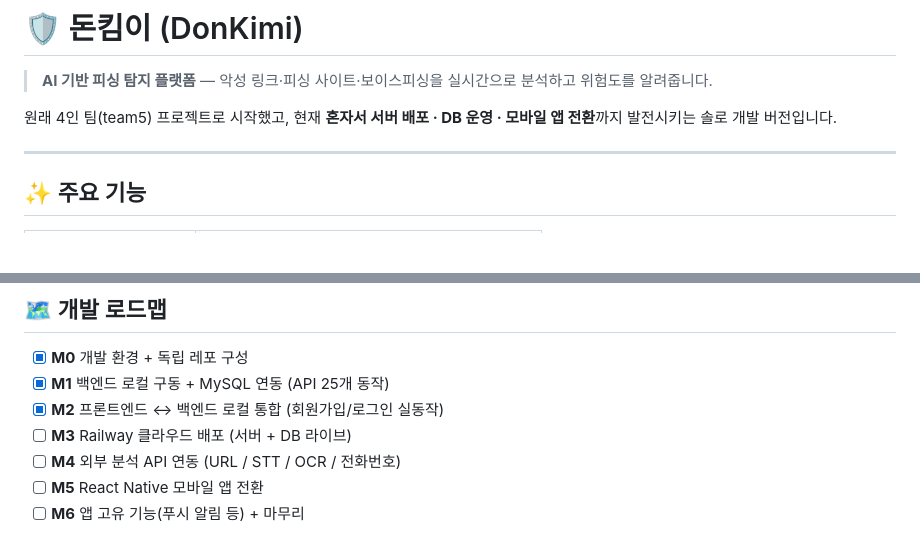
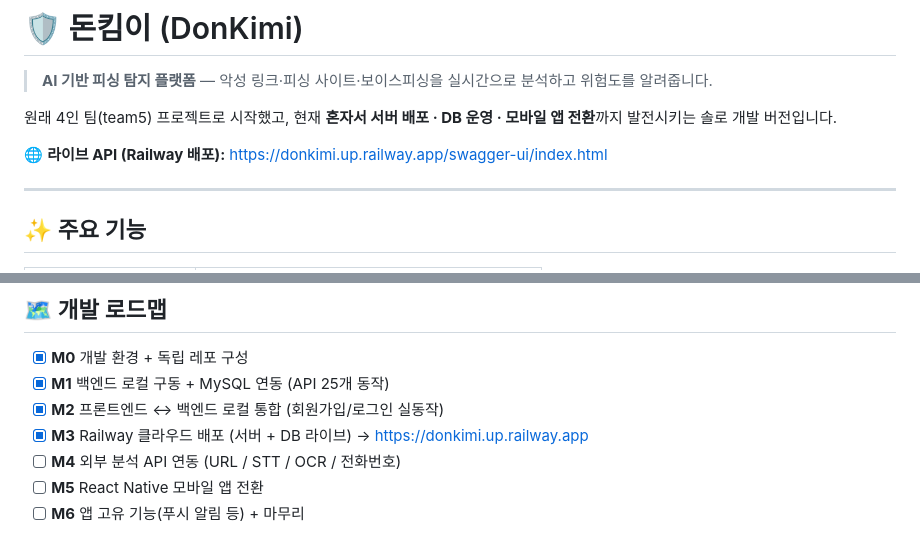
Before and after one commit to Seonggyu0806/donkimi, a Markdown page: README.md, 2 parts joined by grey strips. Drawn GitHub-style; blank space fills up the shorter version.

Commit message:
docs: M3 배포 완료 - 라이브 URL 추가
- README 로드맵 M3 완료 표시 + Railway 라이브 API 링크
- 배포 주소: https://donkimi.up.railway.app

Co-Authored-By: Claude Opus 4.8 <noreply@anthropic.com>

```diff
--- a/README.md
+++ b/README.md
@@ -3,6 +3,8 @@
 > **AI 기반 피싱 탐지 플랫폼** — 악성 링크·피싱 사이트·보이스피싱을 실시간으로 분석하고 위험도를 알려줍니다.
 
 원래 4인 팀(team5) 프로젝트로 시작했고, 현재 **혼자서 서버 배포 · DB 운영 · 모바일 앱 전환**까지 발전시키는 솔로 개발 버전입니다.
+
+🌐 **라이브 API (Railway 배포):** https://donkimi.up.railway.app/swagger-ui/index.html
 
 ---
 
@@ -96,7 +98,7 @@ npm run dev   # http://localhost:5173
 - [x] **M0** 개발 환경 + 독립 레포 구성
 - [x] **M1** 백엔드 로컬 구동 + MySQL 연동 (API 25개 동작)
 - [x] **M2** 프론트엔드 ↔ 백엔드 로컬 통합 (회원가입/로그인 실동작)
-- [ ] **M3** Railway 클라우드 배포 (서버 + DB 라이브)
+- [x] **M3** Railway 클라우드 배포 (서버 + DB 라이브) → https://donkimi.up.railway.app
 - [ ] **M4** 외부 분석 API 연동 (URL / STT / OCR / 전화번호)
 - [ ] **M5** React Native 모바일 앱 전환
 - [ ] **M6** 앱 고유 기능(푸시 알림 등) + 마무리
```
